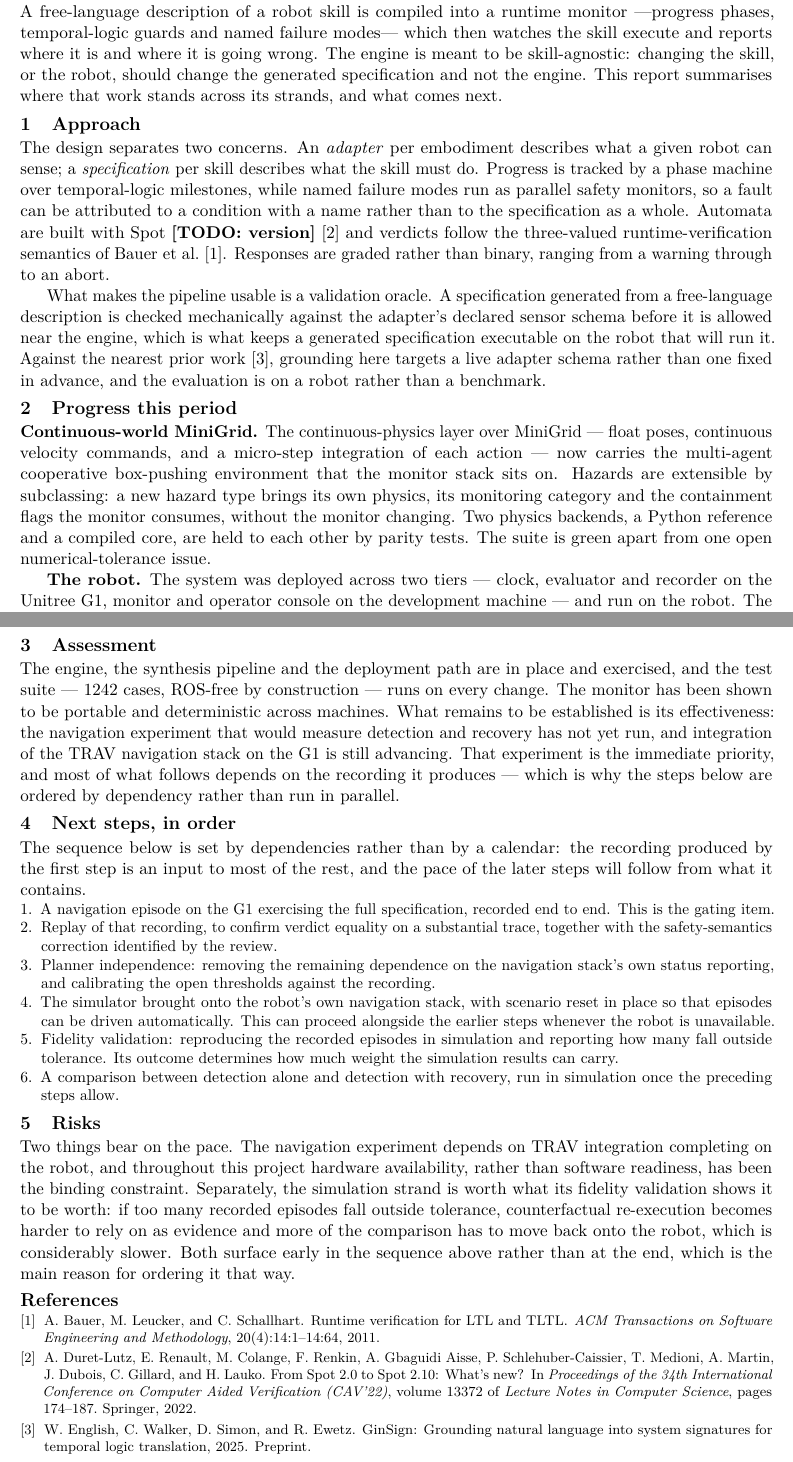
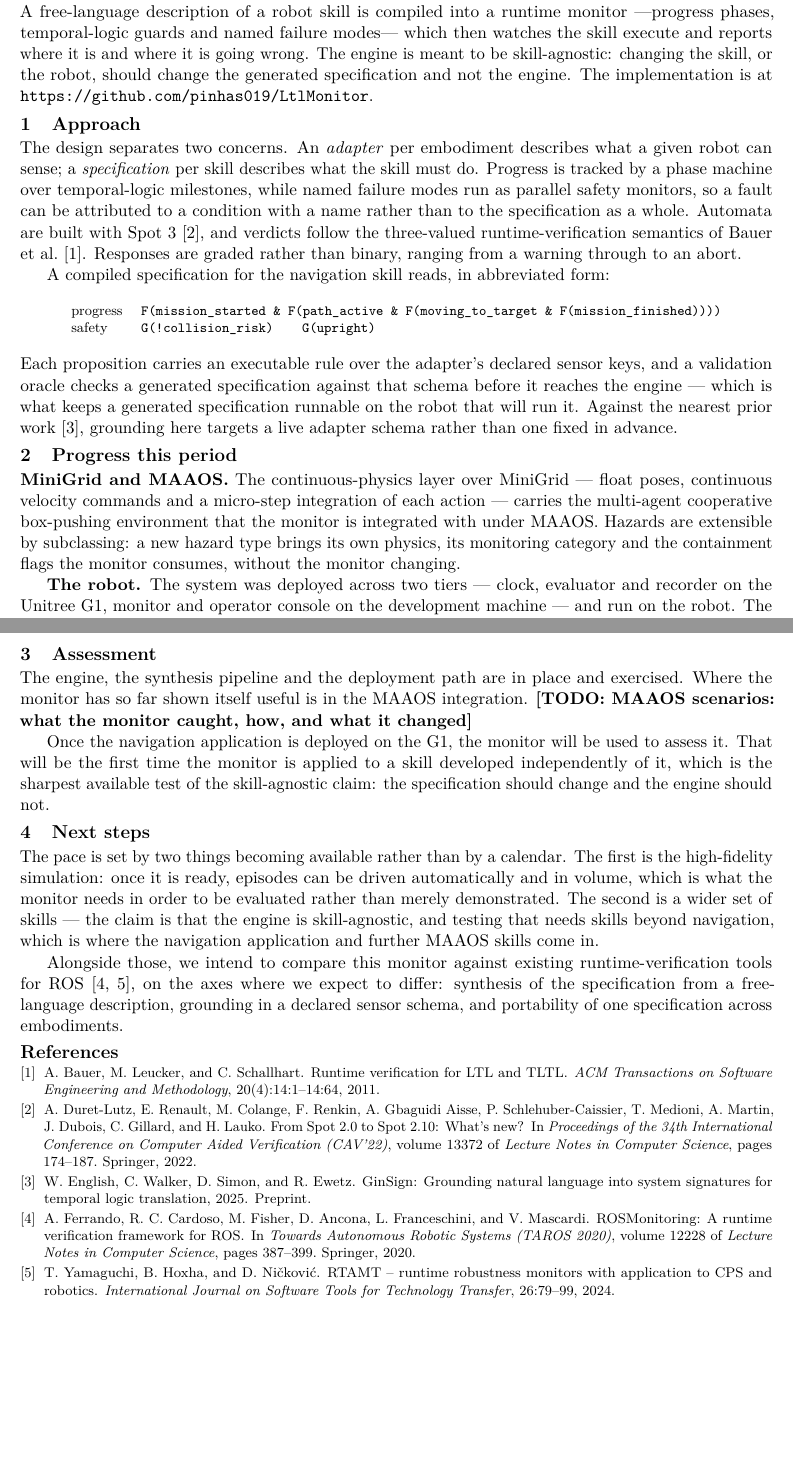
Before and after one commit to pinhas019/LtlMonitor, a LaTeX document (docs/report/progress_report.tex): two parts of pages 1 and 2 of 2, joined at a grey line, cut so that both start at the same text, the shorter picture padded with empty space. Compiled offline with pdfLaTeX.

Commit message:
docs(report): Spot 3, MAAOS and Elias, and a slot held open
Resolves the Spot version to 3 -- the last outstanding marker from the first
draft -- and corrects two status claims that had drifted ahead of reality:
high-fidelity simulation is under development rather than ready, and the
literature review is ongoing rather than complete. Both were overstatements in
the direction that is worst to make to a supervisor.

Adds what this round asked for. A compiled specification now appears on the
page, the real one for the navigation skill: the progress milestone chain and
the two named safety guards, so a reader can see what a free-language
description actually turns into rather than being told. The repository is
linked from the opening paragraph. The collaboration with Elias on the
navigation application is recorded, and Assessment says plainly that once it is
deployed the monitor will be used to assess it -- framed as the sharpest
available test of the skill-agnostic claim, because it is the first skill the
monitor was not designed around.

Next steps is now paced by availability rather than sequence: the simulation
becoming ready, and a wider set of skills existing to test against. Comparison
against existing ROS runtime-verification tools is stated as an intent, on the
three axes where we expect to differ. That restores the two staged citations,
so all five entries in references.bib are cited and printed.

One slot is deliberately empty. Assessment carries a TODO for the MAAOS
scenarios -- what the monitor caught, how, and what it changed -- because that
is empirical content this session has no access to, and inventing it for a
supervisor who knows the work would be worse than leaving it visible.

Page two is sized around that gap: 711 words leaves roughly 140 words of
headroom, which is what the MAAOS paragraph needs. Two pages, four passes, no
overfull or underfull boxes. The Risks section was dropped to pay for the new
material; it was mine rather than asked for, and the least load-bearing thing
on the page.

Co-Authored-By: Claude Opus 5 <noreply@anthropic.com>
Claude-Session: https://claude.ai/code/session_01ChAiD2W9FU9A36q7EkvAd9

```diff
--- a/docs/report/progress_report.tex
+++ b/docs/report/progress_report.tex
@@ -40,8 +40,8 @@ A free-language description of a robot skill is compiled into a runtime monitor
 ---progress phases, temporal-logic guards and named failure modes--- which then watches
 the skill execute and reports where it is and where it is going wrong. The engine is
 meant to be skill-agnostic: changing the skill, or the robot, should change the
-generated specification and not the engine. This report summarises where that work
-stands across its strands, and what comes next.
+generated specification and not the engine. The implementation is at
+\url{https://github.com/pinhas019/LtlMonitor}.
 
 \section{Approach}
 
@@ -50,27 +50,34 @@ given robot can sense; a \emph{specification} per skill describes what the skill
 do. Progress is tracked by a phase machine over temporal-logic milestones, while named
 failure modes run as parallel safety monitors, so a fault can be attributed to a
 condition with a name rather than to the specification as a whole. Automata are built
-with Spot~\TODO{version}~\cite{duretlutz2022spot} and verdicts follow the three-valued
+with Spot~3~\cite{duretlutz2022spot}, and verdicts follow the three-valued
 runtime-verification semantics of Bauer et al.~\cite{bauer2011runtime}. Responses are
 graded rather than binary, ranging from a warning through to an abort.
 
-What makes the pipeline usable is a validation oracle. A specification generated from a
-free-language description is checked mechanically against the adapter's declared sensor
-schema before it is allowed near the engine, which is what keeps a generated
-specification executable on the robot that will run it. Against the nearest prior
-work~\cite{english2025ginsign}, grounding here targets a live adapter schema rather than
-one fixed in advance, and the evaluation is on a robot rather than a benchmark.
+A compiled specification for the navigation skill reads, in abbreviated form:
+
+\begin{center}\footnotesize
+\begin{tabular}{@{}ll@{}}
+progress & \texttt{F(mission\_started \& F(path\_active \& F(moving\_to\_target \& F(mission\_finished))))} \\
+safety & \texttt{G(!collision\_risk)}\qquad \texttt{G(upright)} \\
+\end{tabular}
+\end{center}
+
+\noindent
+Each proposition carries an executable rule over the adapter's declared sensor keys, and
+a validation oracle checks a generated specification against that schema before it
+reaches the engine --- which is what keeps a generated specification runnable on the
+robot that will run it. Against the nearest prior work~\cite{english2025ginsign},
+grounding here targets a live adapter schema rather than one fixed in advance.
 
 \section{Progress this period}
 
-\textbf{Continuous-world MiniGrid.} The continuous-physics layer over MiniGrid --- float
-poses, continuous velocity commands, and a micro-step integration of each action ---
-now carries the multi-agent cooperative box-pushing environment that the monitor stack
-sits on. Hazards are extensible by subclassing: a new hazard type brings its own
-physics, its monitoring category and the containment flags the monitor consumes, without
-the monitor changing. Two physics backends, a Python reference and a compiled core, are
-held to each other by parity tests. The suite is green apart from one open
-numerical-tolerance issue.
+\textbf{MiniGrid and MAAOS.} The continuous-physics layer over MiniGrid --- float poses,
+continuous velocity commands and a micro-step integration of each action --- carries the
+multi-agent cooperative box-pushing environment that the monitor is integrated with under
+MAAOS. Hazards are extensible by subclassing: a new hazard type brings its own physics,
+its monitoring category and the containment flags the monitor consumes, without the
+monitor changing.
 
 \textbf{The robot.} The system was deployed across two tiers --- clock, evaluator and
 recorder on the Unitree G1, monitor and operator console on the development machine ---
@@ -112,49 +120,28 @@ Literature and positioning & reading and summaries done & fold into the paper dr
 
 \section{Assessment}
 
-The engine, the synthesis pipeline and the deployment path are in place and exercised,
-and the test suite --- 1242 cases, ROS-free by construction --- runs on every change.
-The monitor has been shown to be portable and deterministic across machines. What
-remains to be established is its effectiveness: the navigation experiment that would
-measure detection and recovery has not yet run, and integration of the TRAV navigation
-stack on the G1 is still advancing. That experiment is the immediate priority, and most
-of what follows depends on the recording it produces --- which is why the steps below
-are ordered by dependency rather than run in parallel.
+The engine, the synthesis pipeline and the deployment path are in place and exercised.
+Where the monitor has so far shown itself useful is in the MAAOS integration.
+\TODO{MAAOS scenarios: what the monitor caught, how, and what it changed}
 
-\section{Next steps, in order}
+Once the navigation application is deployed on the G1, the monitor will be used to
+assess it. That will be the first time the monitor is applied to a skill developed
+independently of it, which is the sharpest available test of the skill-agnostic claim:
+the specification should change and the engine should not.
 
-The sequence below is set by dependencies rather than by a calendar: the recording
-produced by the first step is an input to most of the rest, and the pace of the later
-steps will follow from what it contains.
+\section{Next steps}
 
-{\small
-\begin{enumerate}
-\item A navigation episode on the G1 exercising the full specification, recorded end to
-  end. This is the gating item.
-\item Replay of that recording, to confirm verdict equality on a substantial trace,
-  together with the safety-semantics correction identified by the review.
-\item Planner independence: removing the remaining dependence on the navigation stack's
-  own status reporting, and calibrating the open thresholds against the recording.
-\item The simulator brought onto the robot's own navigation stack, with scenario reset
-  in place so that episodes can be driven automatically. This can proceed alongside the
-  earlier steps whenever the robot is unavailable.
-\item Fidelity validation: reproducing the recorded episodes in simulation and reporting
-  how many fall outside tolerance. Its outcome determines how much weight the
-  simulation results can carry.
-\item A comparison between detection alone and detection with recovery, run in
-  simulation once the preceding steps allow.
-\end{enumerate}}
+The pace is set by two things becoming available rather than by a calendar. The first is
+the high-fidelity simulation: once it is ready, episodes can be driven automatically and
+in volume, which is what the monitor needs in order to be evaluated rather than merely
+demonstrated. The second is a wider set of skills --- the claim is that the engine is
+skill-agnostic, and testing that needs skills beyond navigation, which is where the
+navigation application and further MAAOS skills come in.
 
-\section{Risks}
-
-Two things bear on the pace. The navigation experiment depends on TRAV integration
-completing on the robot, and throughout this project hardware availability, rather than
-software readiness, has been the binding constraint. Separately, the simulation strand is
-worth what its fidelity validation shows it to be worth: if too many recorded episodes
-fall outside tolerance, counterfactual re-execution becomes harder to rely on as
-evidence and more of the comparison has to move back onto the robot, which is
-considerably slower. Both surface early in the sequence above rather than at the end,
-which is the main reason for ordering it that way.
+Alongside those, we intend to compare this monitor against existing runtime-verification
+tools for ROS~\cite{ferrando2020rosmonitoring,rtamt2024}, on the axes where we expect to
+differ: synthesis of the specification from a free-language description, grounding in a
+declared sensor schema, and portability of one specification across embodiments.
 
 \bibliographystyle{abbrv}
 {\footnotesize\bibliography{references}}
```
Also changed, not shown: docs/report/README.md, docs/report/progress_report.tex (43 more changed lines).
